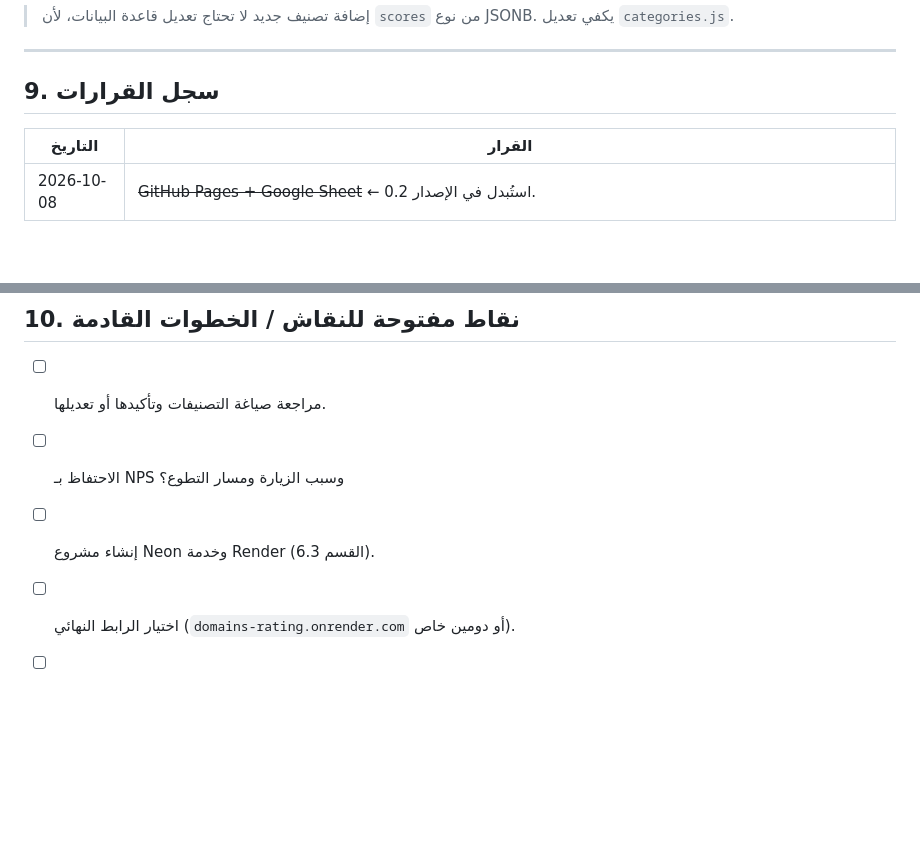
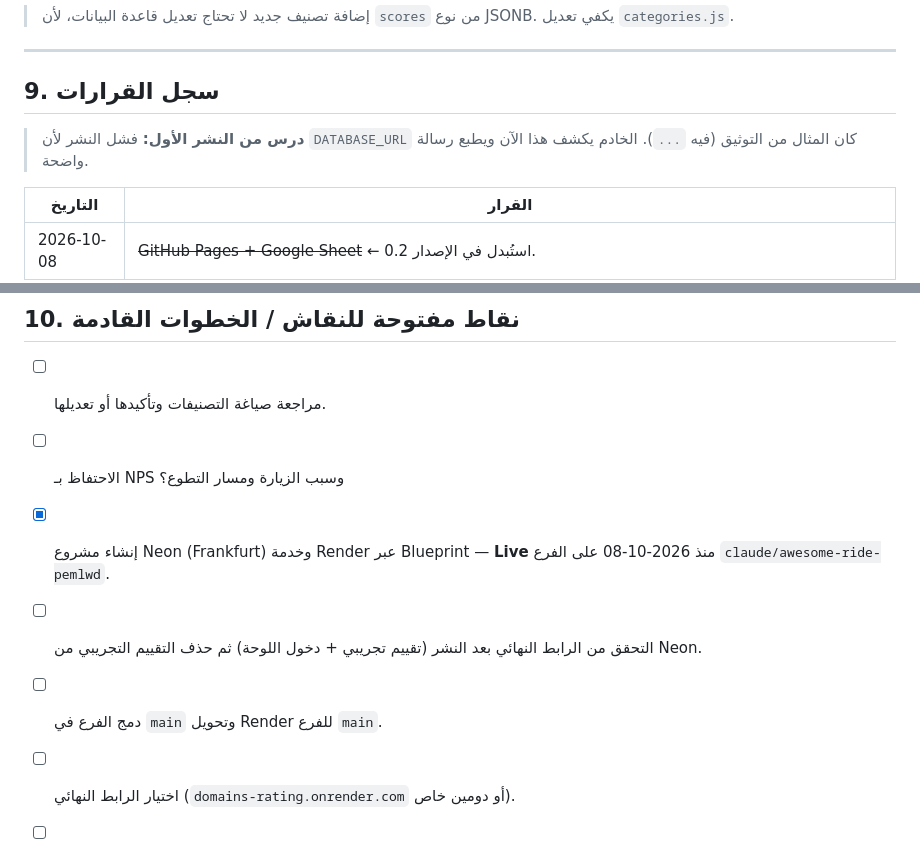
Before and after one commit to wissamdawalibi586-source/Domain-Rating, a Markdown page: PROJECT.md, 2 parts joined by grey strips. Drawn GitHub-style; blank space fills up the shorter version.

Commit message:
Record Render/Neon deployment status in PROJECT.md
Co-Authored-By: Claude Opus 5.5 <noreply@anthropic.com>
Claude-Session: https://claude.ai/code/session_01YXH4Ck5Fs41C1exDAzicHw

```diff
--- a/PROJECT.md
+++ b/PROJECT.md
@@ -244,6 +244,9 @@ PROJECT.md                هذه الوثيقة
 ---
 
 ## 9. سجل القرارات
+
+> **درس من النشر الأول:** فشل النشر لأن `DATABASE_URL` كان المثال من التوثيق (فيه `...`). الخادم يكشف هذا الآن ويطبع رسالة واضحة.
+
 | التاريخ | القرار |
 |---|---|
 | 2026-10-08 | ~~GitHub Pages + Google Sheet~~ ← استُبدل في الإصدار 0.2. |
@@ -259,7 +262,9 @@ PROJECT.md                هذه الوثيقة
 ## 10. نقاط مفتوحة للنقاش / الخطوات القادمة
 - [ ] مراجعة صياغة التصنيفات وتأكيدها أو تعديلها.
 - [ ] الاحتفاظ بـ NPS وسبب الزيارة ومسار التطوع؟
-- [ ] إنشاء مشروع Neon وخدمة Render (القسم 6.3).
+- [x] إنشاء مشروع Neon (Frankfurt) وخدمة Render عبر Blueprint — **Live** منذ 2026-10-08 على الفرع `claude/awesome-ride-pemlwd`.
+- [ ] التحقق من الرابط النهائي بعد النشر (تقييم تجريبي + دخول اللوحة) ثم حذف التقييم التجريبي من Neon.
+- [ ] دمج الفرع في `main` وتحويل Render للفرع `main`.
 - [ ] اختيار الرابط النهائي (`domains-rating.onrender.com` أو دومين خاص).
 - [ ] قرار: خطة Render المجانية (نوم بعد 15 دقيقة) أم Starter؟
 - [ ] تغيير كلمة سر الإدارة لكلمة أقوى.
```
